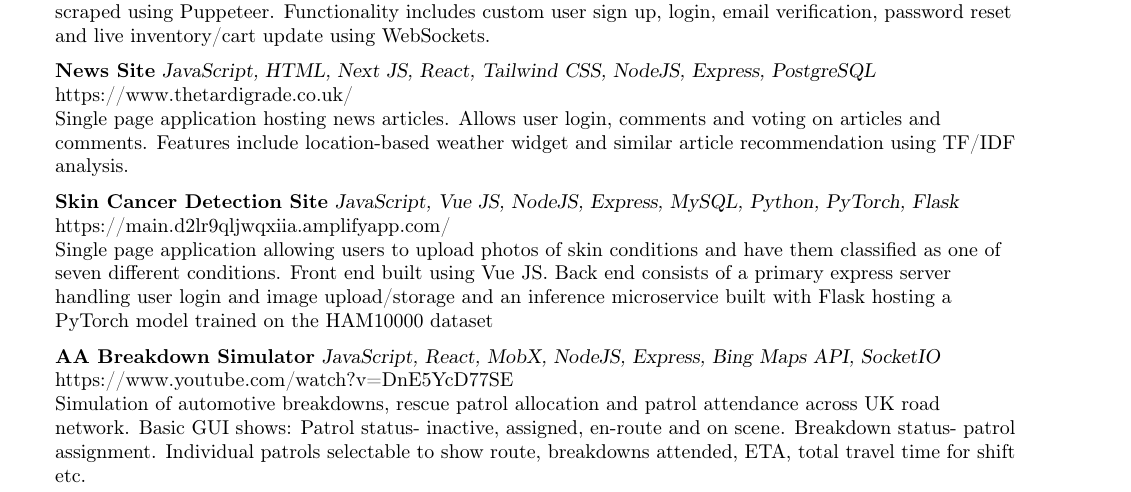
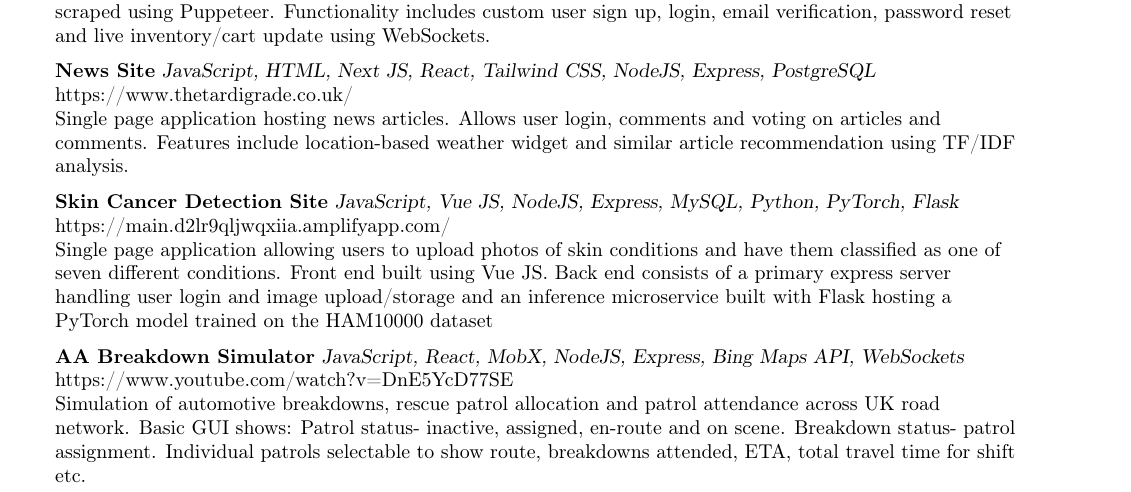
Before and after one commit to micknice/resume, a LaTeX CV (resume.tex): part of page 1 of 2, cut so that both start at the same text. Compiled offline with pdfLaTeX.

Commit message:
Update resume.tex

```diff
--- a/resume.tex
+++ b/resume.tex
@@ -128,7 +128,7 @@ Single page application hosting news articles. Allows user login, comments and v
 {\textbf{Skin Cancer Detection Site}} {\sl JavaScript, Vue JS, NodeJS, Express, MySQL, Python, PyTorch, Flask} \hfill https://main.d2lr9qljwqxiia.amplifyapp.com/\\
 Single page application allowing users to upload photos of skin conditions and have them classified as one of seven different conditions. Front end built using Vue JS. Back end consists of a primary express server handling user login and image upload/storage and an inference microservice built with Flask hosting a PyTorch model trained on the HAM10000 dataset\\
 \vspace*{2mm}
-{\textbf{AA Breakdown Simulator}} {\sl JavaScript, React, MobX, NodeJS, Express, Bing Maps API, SocketIO} \hfill https://www.youtube.com/watch?v=DnE5YcD77SE\\
+{\textbf{AA Breakdown Simulator}} {\sl JavaScript, React, MobX, NodeJS, Express, Bing Maps API, WebSockets} \hfill https://www.youtube.com/watch?v=DnE5YcD77SE\\
 Simulation of automotive breakdowns, rescue patrol allocation and patrol attendance across UK road network. Basic GUI shows: Patrol status- inactive, assigned, en-route and on scene. Breakdown status- patrol assignment. Individual patrols selectable to show route, breakdowns attended, ETA, total travel time for shift etc.\\
 \vspace*{2mm}
 
```
Also changed, not shown: resume.tex (2 more changed lines).
